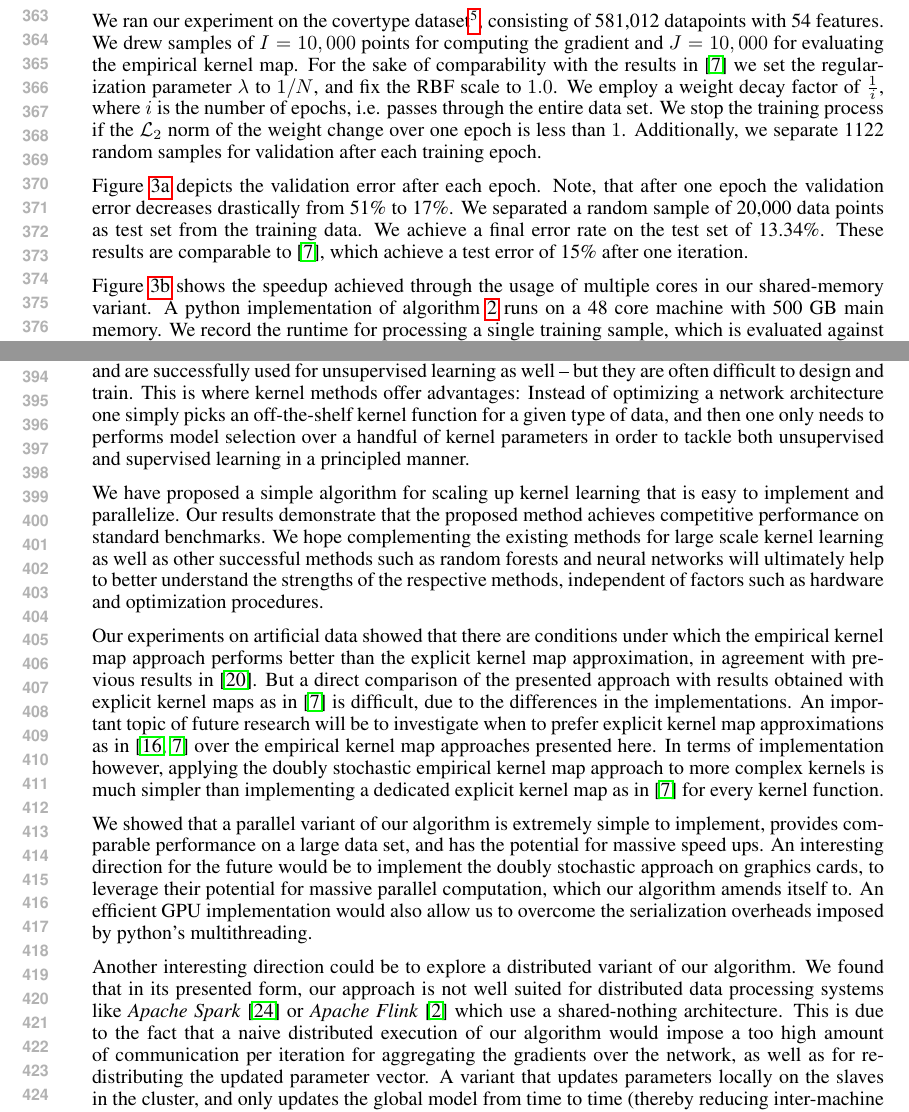
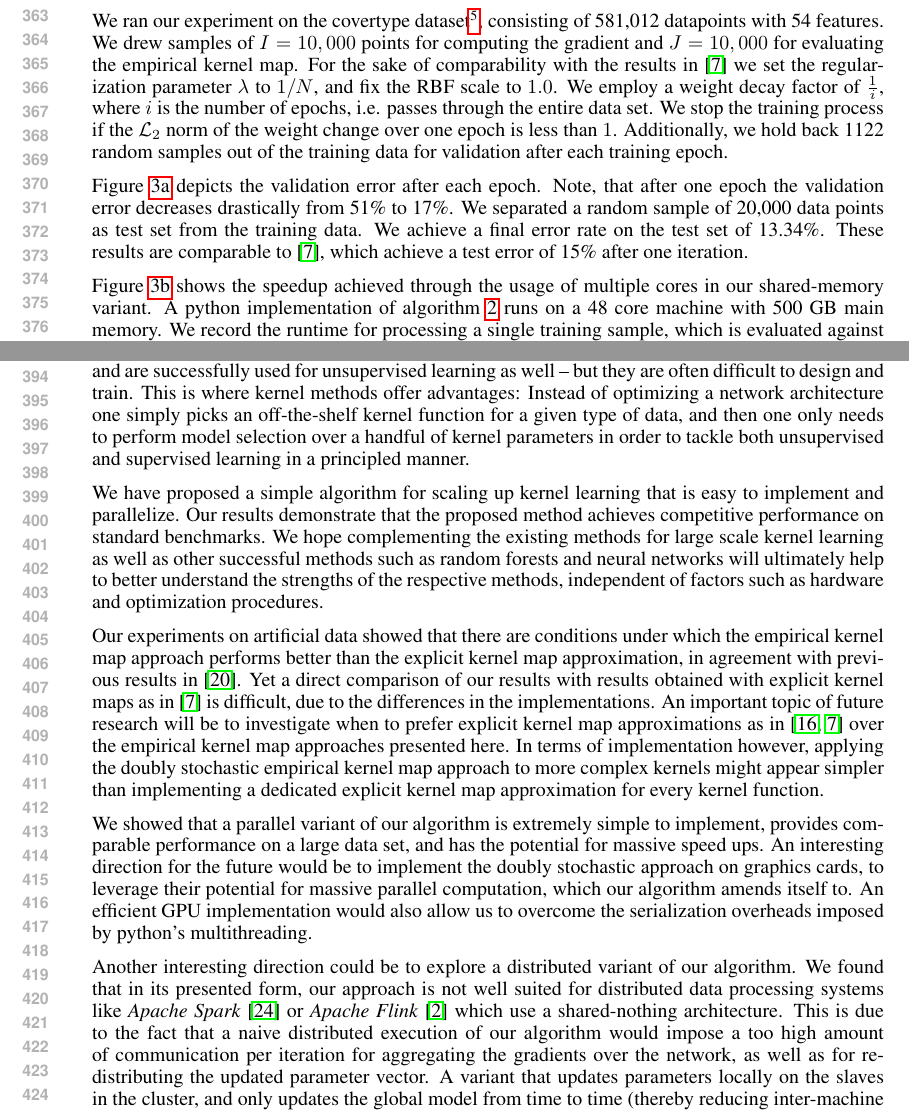
Before and after one commit to afcarl/doubly_random_svm, a LaTeX paper (doc/dsekl_nips/dskl.tex): two parts of pages 7 and 8 of 9, joined at a grey line, cut so that both start at the same text. Compiled offline with pdfLaTeX.

Commit message:
minor formatting

```diff
--- a/doc/dsekl_nips/dskl.tex
+++ b/doc/dsekl_nips/dskl.tex
@@ -314,7 +314,7 @@ This section describes the experiments performed using a parallel, shared-memory
 	\end{subfigure}
 \end{figure}
 
-We ran our experiment on the covertype dataset\footnote{\url{https://archive.ics.uci.edu/ml/datasets/Covertype}}, consisting of 581,012 datapoints with 54 features. We drew samples of $I=10,000$ points for computing the gradient and $J=10,000$ for evaluating the empirical kernel map. For the sake of comparability with the results in \cite{Dai2014} we set the regularization parameter $\lambda$ to $1 / N$, and fix the RBF scale to $1.0$. We employ a weight decay factor of $\frac{1}{i}$, where $i$ is the number of epochs, i.e. passes through the entire data set. We stop the training process if the $\mathcal{L}_{2}$ norm of the weight change over one epoch is less than $1$. Additionally, we separate 1122 random samples for validation after each training epoch.
+We ran our experiment on the covertype dataset\footnote{\url{https://archive.ics.uci.edu/ml/datasets/Covertype}}, consisting of 581,012 datapoints with 54 features. We drew samples of $I=10,000$ points for computing the gradient and $J=10,000$ for evaluating the empirical kernel map. For the sake of comparability with the results in \cite{Dai2014} we set the regularization parameter $\lambda$ to $1 / N$, and fix the RBF scale to $1.0$. We employ a weight decay factor of $\frac{1}{i}$, where $i$ is the number of epochs, i.e. passes through the entire data set. We stop the training process if the $\mathcal{L}_{2}$ norm of the weight change over one epoch is less than $1$. Additionally, we hold back 1122 random samples out of the training data for validation after each training epoch.
 
 Figure \ref{fig:covertype_validation} depicts the validation error after each epoch. Note, that after one epoch the validation error decreases drastically from 51\% to 17\%. We separated a random sample of 20,000 data points as test set from the training data. We achieve a final error rate on the test set of 13.34\%.
 These results are comparable to \cite{Dai2014}, which achieve a test error of 15\% after one iteration.
@@ -323,11 +323,11 @@ Figure \ref{fig:speedup_58} shows the speedup achieved through the usage of mult
 
 \section{Conclusion}
 When modelling complex functions, the practitioner usually has three main options: Decision-Tree based methods, Neural Networks and Kernel methods. Decision-Tree based methods appear to dominate most Kaggle competitions, and in general give stunning performance on real-world data sets~\cite{Caruana2006}. But when a modelling task goes beyond simple supervised settings, these methods might not be the first choice. Deep neural networks yield large performance improvements on many tasks and are successfully used for unsupervised learning as well -- but they are often difficult to design and train.
-This is where kernel methods offer advantages: Instead of optimizing a network architecture one simply picks an off-the-shelf kernel function for a given type of data, and then one only needs to performs model selection over a handful of kernel parameters in order to tackle both unsupervised and supervised learning in a principled manner.
+This is where kernel methods offer advantages: Instead of optimizing a network architecture one simply picks an off-the-shelf kernel function for a given type of data, and then one only needs to perform model selection over a handful of kernel parameters in order to tackle both unsupervised and supervised learning in a principled manner.
 
 We have proposed a simple algorithm for scaling up kernel learning that is easy to implement and parallelize. Our results demonstrate that the proposed method achieves competitive performance on standard benchmarks. We hope complementing the existing methods for large scale kernel learning as well as other successful methods such as random forests and neural networks will ultimately help to better understand the strengths of the respective methods, independent of factors such as hardware and optimization procedures.
 
-Our experiments on artificial data showed that there are conditions under which the empirical kernel map approach performs better than the explicit kernel map approximation, in agreement with previous results in \cite{Vedaldi2010}. But a direct comparison of the presented approach with results obtained with explicit kernel maps as in \cite{Dai2014} is difficult, due to the differences in the implementations. An important topic of future research will be to investigate when to prefer explicit kernel map approximations as in \cite{Rahimi2008, Dai2014} over the empirical kernel map approaches presented here. In terms of implementation however, applying the doubly stochastic empirical kernel map approach to more complex kernels is much simpler than implementing a dedicated explicit kernel map as in \cite{Dai2014} for every kernel function.
+Our experiments on artificial data showed that there are conditions under which the empirical kernel map approach performs better than the explicit kernel map approximation, in agreement with previous results in \cite{Vedaldi2010}. Yet a direct comparison of our results with results obtained with explicit kernel maps as in \cite{Dai2014} is difficult, due to the differences in the implementations. An important topic of future research will be to investigate when to prefer explicit kernel map approximations as in \cite{Rahimi2008, Dai2014} over the empirical kernel map approaches presented here. In terms of implementation however, applying the doubly stochastic empirical kernel map approach to more complex kernels might appear simpler than implementing a dedicated explicit kernel map approximation for every kernel function.
 
 We showed that a parallel variant of our algorithm is extremely simple to implement, provides comparable performance on a large data set, and has the potential for massive speed ups. An interesting direction for the future would be to implement the doubly stochastic approach on graphics cards, to leverage their potential for massive parallel computation, which our algorithm amends itself to. An efficient GPU implementation would also allow us to overcome the serialization overheads imposed by python's multithreading.
 
```
